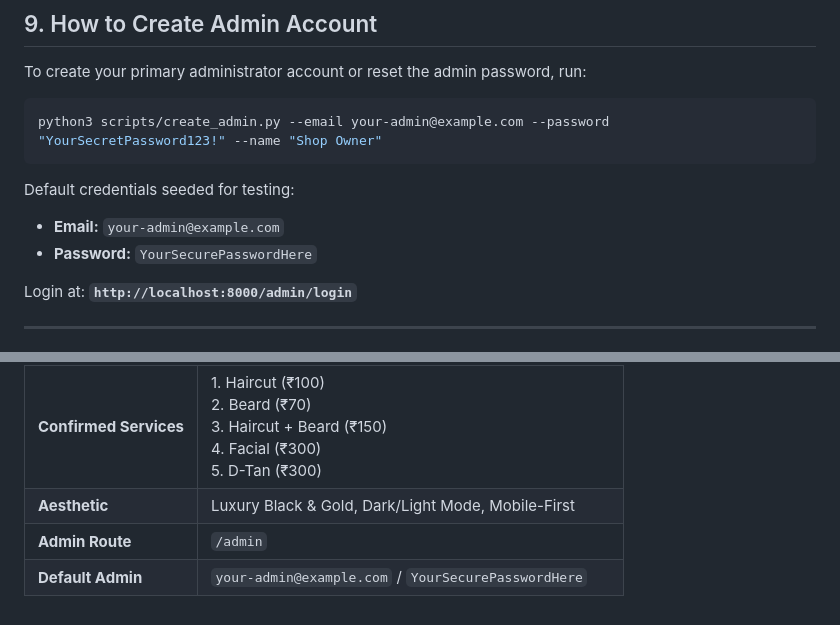
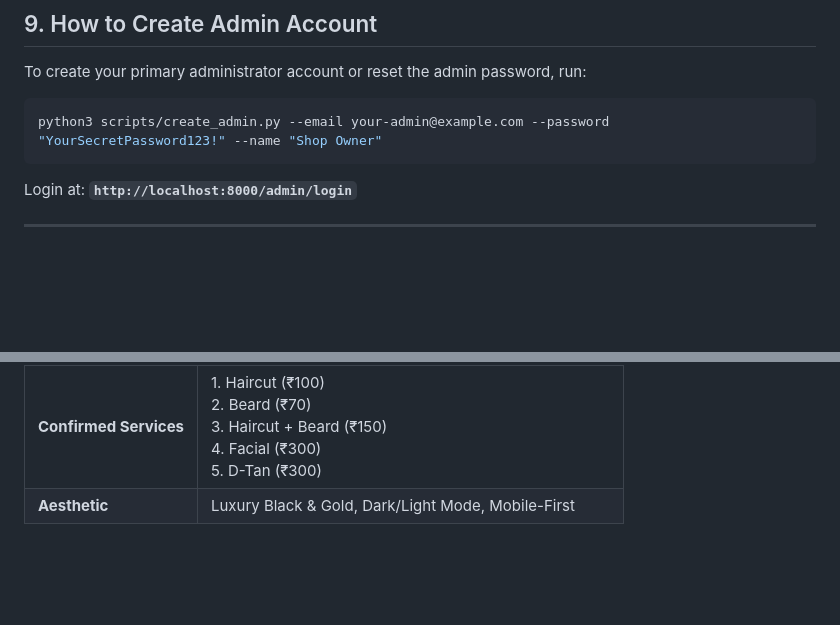
Before and after one commit to PrimeAyush7/the-stylezone, a Markdown page: the_stylezone/README.md, 2 parts joined by grey strips. Rendered like a GitHub page; blank space fills up the shorter version.

Commit message:
Update README
Removed default admin credentials from README for security.

````diff
--- a/the_stylezone/README.md
+++ b/the_stylezone/README.md
@@ -185,10 +185,6 @@ To create your primary administrator account or reset the admin password, run:
 python3 scripts/create_admin.py --email your-admin@example.com --password "YourSecretPassword123!" --name "Shop Owner"
 ```
 
-Default credentials seeded for testing:
-- **Email:** `your-admin@example.com`
-- **Password:** `YourSecurePasswordHere`
-
 Login at: **`http://localhost:8000/admin/login`**
 
 ---
@@ -343,5 +339,3 @@ When the business decides to accept online payments:
 | **Address** | Street no 32, Vipin Garden Extension, Dwarka Mor, Delhi |
 | **Confirmed Services** | 1. Haircut (₹100)<br>2. Beard (₹70)<br>3. Haircut + Beard (₹150)<br>4. Facial (₹300)<br>5. D-Tan (₹300) |
 | **Aesthetic** | Luxury Black & Gold, Dark/Light Mode, Mobile-First |
-| **Admin Route** | `/admin` |
-| **Default Admin** | `your-admin@example.com` / `YourSecurePasswordHere` |
````
